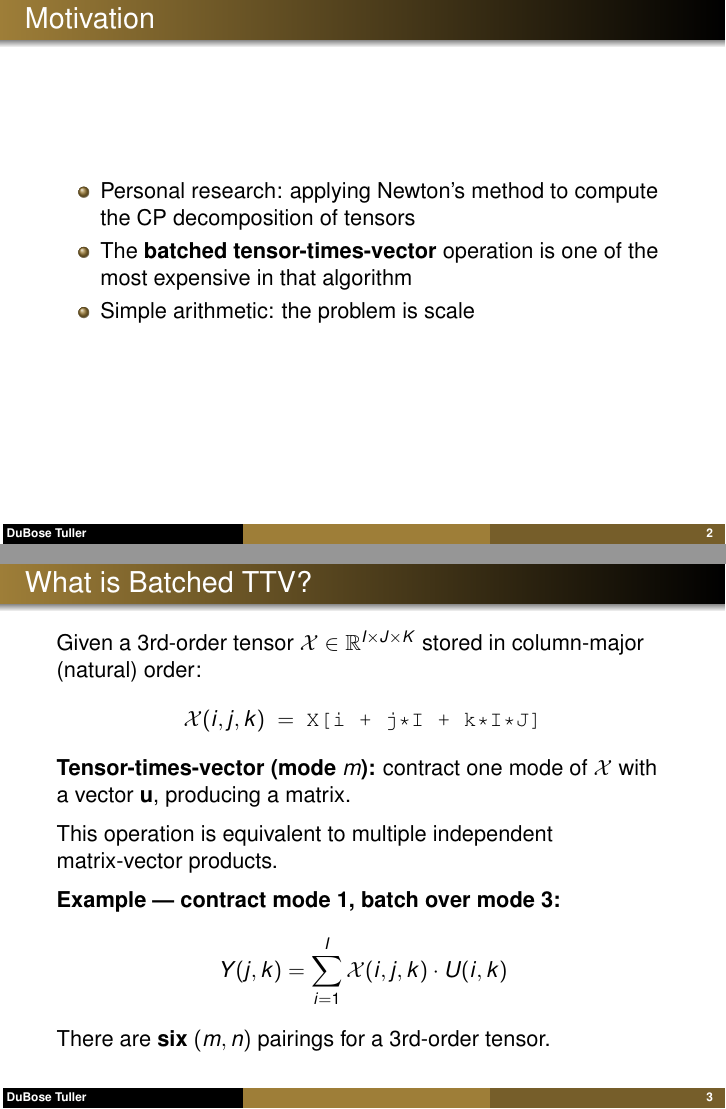
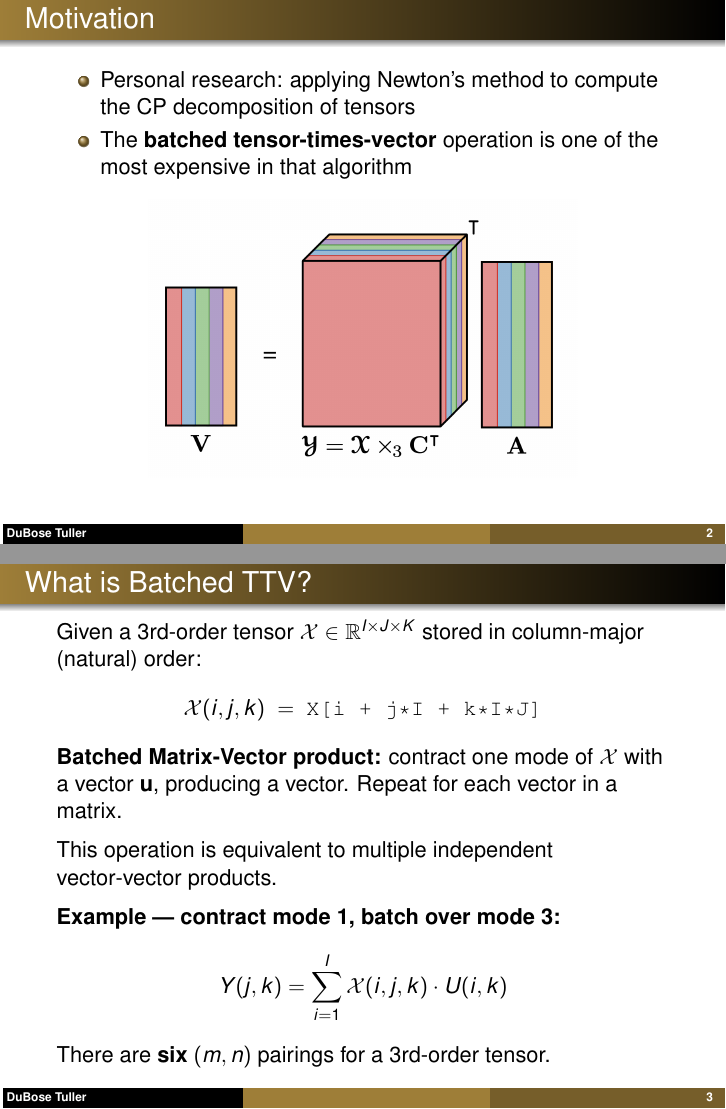
Before and after one commit to WFUCSCCho/project-5-DuBose-Tuller, LaTeX slides (presentation.tex): pages 2 and 3 of 12, joined at a grey line. Compiled offline with pdfLaTeX.

Commit message:
image of ttm

```diff
--- a/presentation.tex
+++ b/presentation.tex
@@ -76,8 +76,11 @@
 \begin{itemize}
   \item Personal research: applying Newton's method to compute the CP decomposition of tensors
   \item The \textbf{batched tensor-times-vector} operation is one of the most expensive in that algorithm
-  \item Simple arithmetic: the problem is scale
 \end{itemize}
+
+\begin{center}
+  \includegraphics[width=0.7\linewidth]{TTM}
+\end{center}
 
 \end{frame}
 
@@ -89,12 +92,12 @@ Given a 3rd-order tensor $\mathcal{X} \in \mathbb{R}^{I \times J \times K}$ stor
   \mathcal{X}(i,j,k) \;=\; \texttt{X[i + j*I + k*I*J]}
 \]
 
-\textbf{Tensor-times-vector (mode $m$):}
-contract one mode of $\mathcal{X}$ with a vector $\M{u}$, producing a matrix.
+\textbf{Batched Matrix-Vector product:}
+contract one mode of $\mathcal{X}$ with a vector $\M{u}$, producing a vector. Repeat for each vector in a matrix.
 
 \medskip
 
-This operation is equivalent to multiple independent matrix-vector products.
+This operation is equivalent to multiple independent vector-vector products.
 
 \medskip
 
```
Also changed, not shown: fig/TTM.png (added), presentation.pdf.
